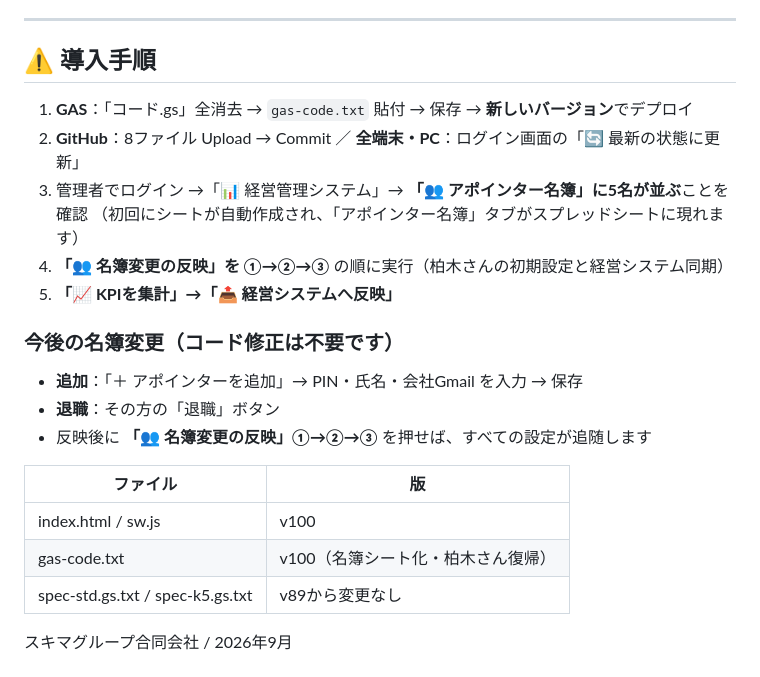
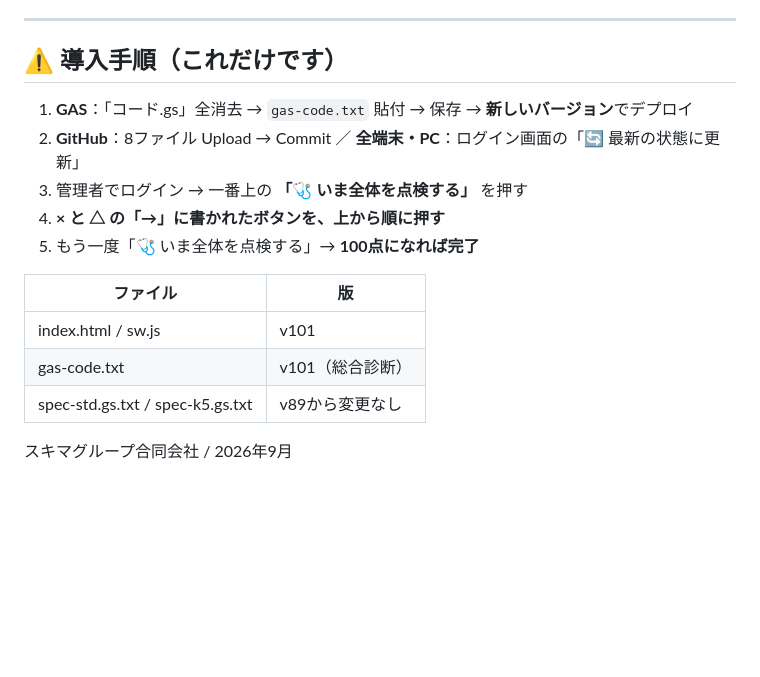
Before and after one commit to sukima-group/teleapo, a Markdown page: README.md, the part around one of its changes. Rendered like a GitHub page; blank space fills up the shorter version.

```diff
--- a/README.md
+++ b/README.md
@@ -60,24 +72,18 @@ PIN  氏名       姓    会社Gmail                       状態   録音フォ
 
 ---
 
-## ⚠️ 導入手順
+## ⚠️ 導入手順（これだけです）
 
 1. **GAS**：「コード.gs」全消去 → `gas-code.txt` 貼付 → 保存 → **新しいバージョン**でデプロイ
 2. **GitHub**：8ファイル Upload → Commit ／ **全端末・PC**：ログイン画面の「🔄 最新の状態に更新」
-3. 管理者でログイン →「📊 経営管理システム」→ **「👥 アポインター名簿」に5名が並ぶ**ことを確認
-   （初回にシートが自動作成され、「アポインター名簿」タブがスプレッドシートに現れます）
-4. **「👥 名簿変更の反映」を ①→②→③** の順に実行（柏木さんの初期設定と経営システム同期）
-5. **「📈 KPIを集計」→「📤 経営システムへ反映」**
-
-### 今後の名簿変更（コード修正は不要です）
-- **追加**：「＋ アポインターを追加」→ PIN・氏名・会社Gmail を入力 → 保存
-- **退職**：その方の「退職」ボタン
-- 反映後に **「👥 名簿変更の反映」①→②→③** を押せば、すべての設定が追随します
+3. 管理者でログイン → 一番上の **「🩺 いま全体を点検する」** を押す
+4. **× と △ の「→」に書かれたボタンを、上から順に押す**
+5. もう一度「🩺 いま全体を点検する」→ **100点になれば完了**
 
 | ファイル | 版 |
 |---|---|
-| index.html / sw.js | v100 |
-| gas-code.txt | v100（名簿シート化・柏木さん復帰） |
+| index.html / sw.js | v101 |
+| gas-code.txt | v101（総合診断） |
 | spec-std.gs.txt / spec-k5.gs.txt | v89から変更なし |
 
 スキマグループ合同会社 / 2026年9月
```
Also changed, not shown: other parts of README.md (+55 -43 lines).
